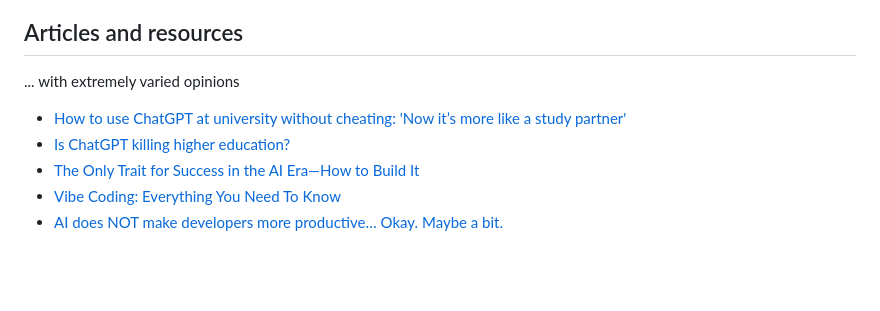
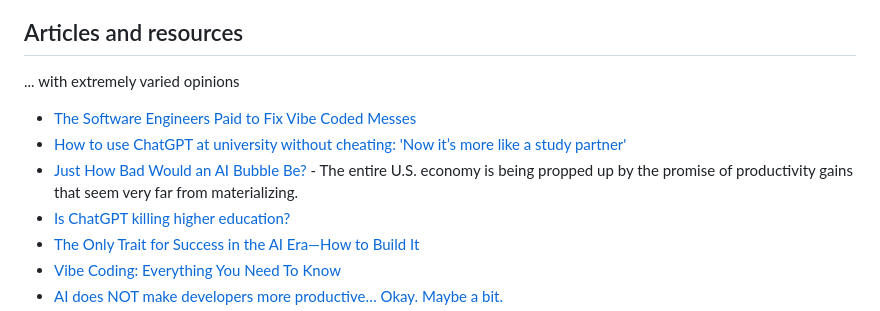
Before and after one commit to cacheflowe/ctd-creative-coding, a Markdown page: docs/learning-with-ai.md, the part around the change. Drawn GitHub-style; blank space fills up the shorter version.

```diff
--- a/docs/learning-with-ai.md
+++ b/docs/learning-with-ai.md
@@ -73,7 +73,9 @@ Just as JavaScript and Python are higher level languages that remove (or abstrac
 
 ... with extremely varied opinions
 
+- [The Software Engineers Paid to Fix Vibe Coded Messes](https://www.404media.co/the-software-engineers-paid-to-fix-vibe-coded-messes/)
 - [How to use ChatGPT at university without cheating: 'Now it’s more like a study partner'](https://www.theguardian.com/education/2025/sep/14/how-to-use-chatgpt-at-university-without-cheating-now-its-more-like-a-study-partner)
+- [Just How Bad Would an AI Bubble Be?](https://www.theatlantic.com/economy/archive/2025/09/ai-bubble-us-economy/684128/?gift=7hTHsHMAOczHYMB_joQW7LTGoKy3Twvj1C29M0nRWY4&utm_source=copy-link&utm_medium=social&utm_campaign=share) - The entire U.S. economy is being propped up by the promise of productivity gains that seem very far from materializing.
 - [Is ChatGPT killing higher education?](https://podcasts.apple.com/us/podcast/decoder-with-nilay-patel/id1011668648?i=1000723417161)
 - [The Only Trait for Success in the AI Era—How to Build It](https://www.youtube.com/watch?v=xWYb7tImErI)
 - [Vibe Coding: Everything You Need To Know](https://podcasts.apple.com/us/podcast/big-technology-podcast/id1522960417?i=1000720895504)
```
